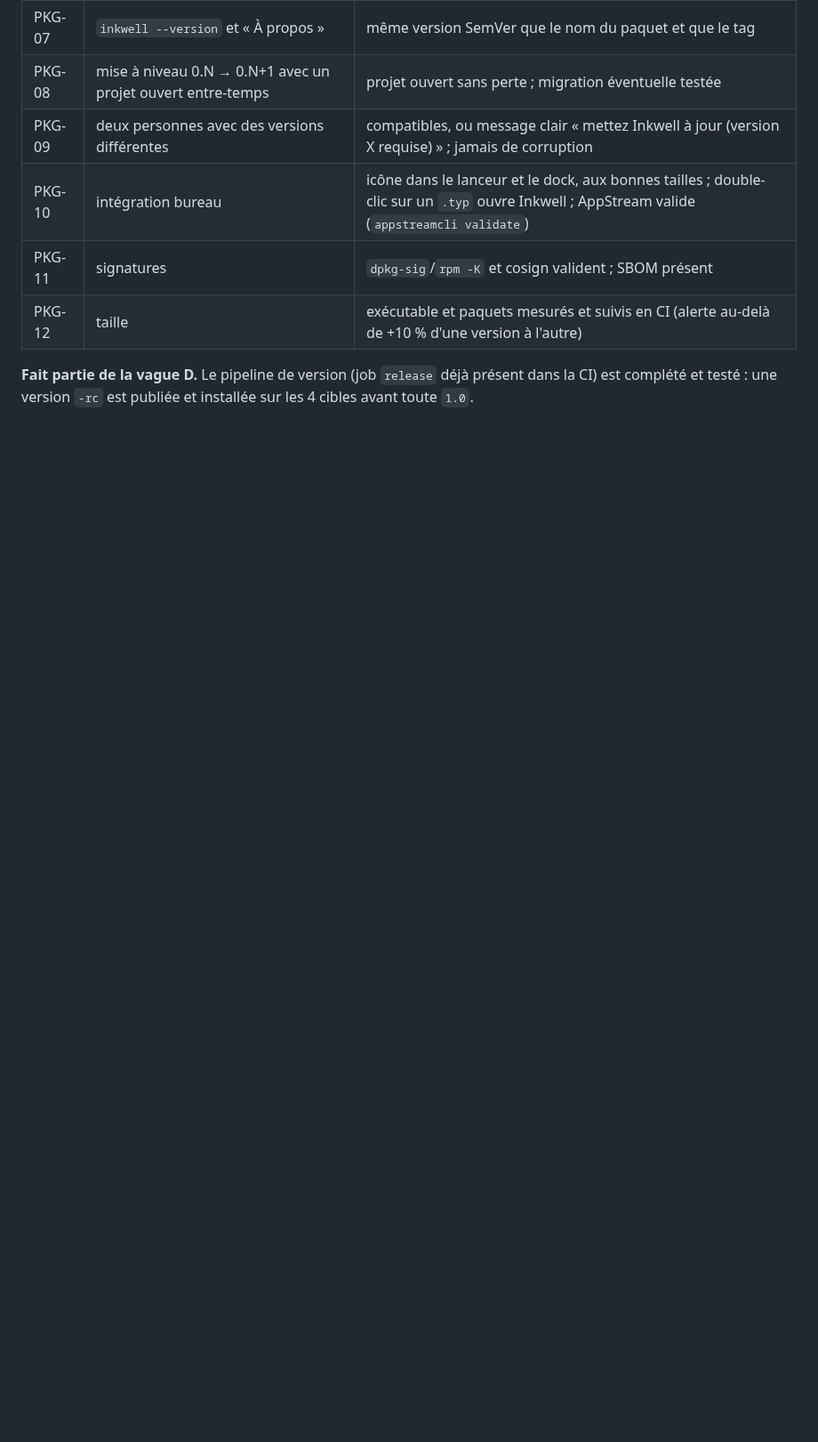
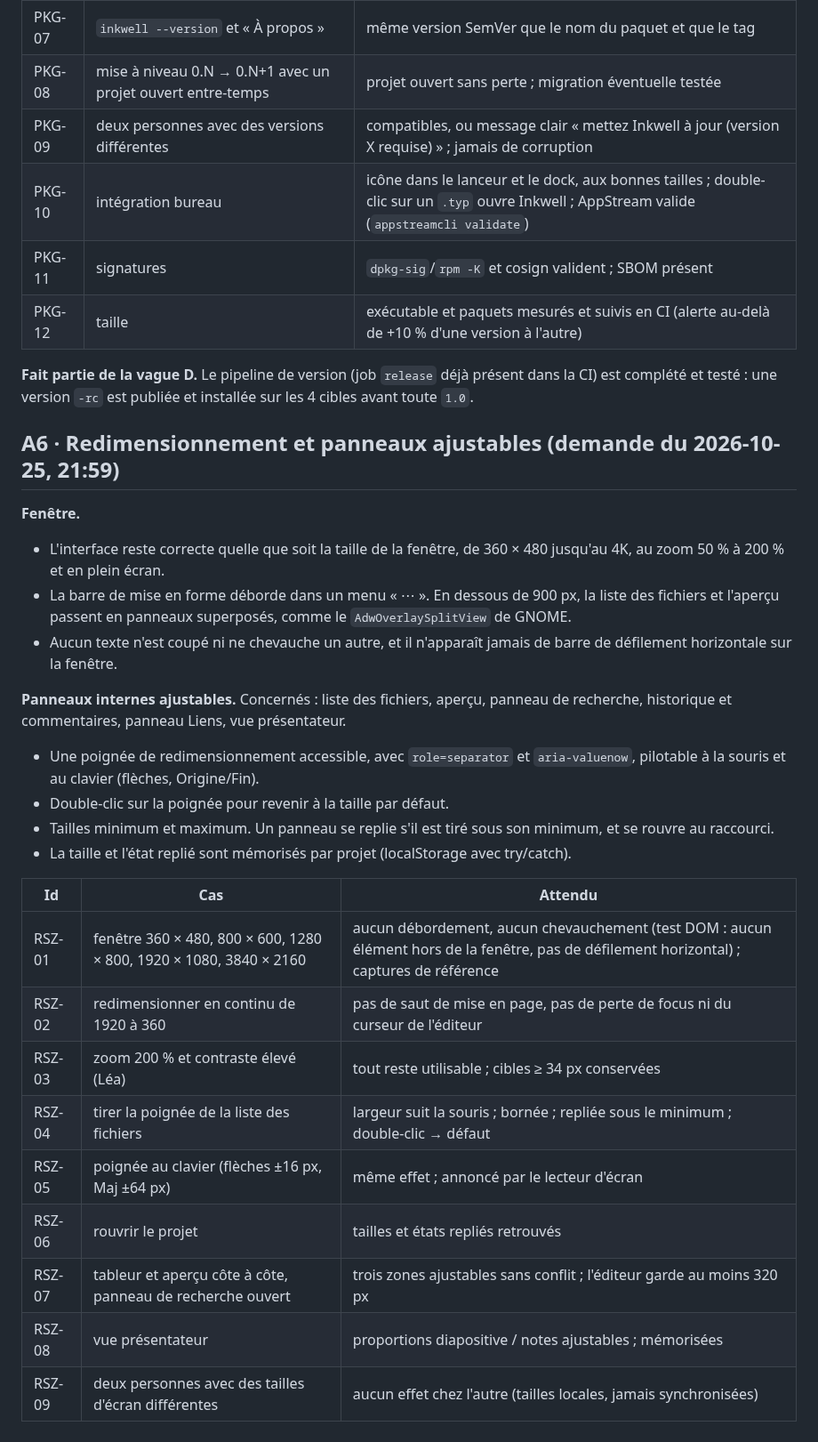
Before and after one commit to oioio-space/inkwell, a Markdown page: docs/plans/2026-10-25-t11-interface.md, the part around the change. Shown at 89% size. GitHub-like rendering; blank space fills up the shorter version.

Commit message:
docs(plan): A6 — any window size, adjustable panels
Co-Authored-By: Claude Opus 5.5 (1M context) <noreply@anthropic.com>
Claude-Session: https://claude.ai/code/session_01BG2LnwLwjQVJiZd3FU1BgX

```diff
--- a/docs/plans/2026-10-25-t11-interface.md
+++ b/docs/plans/2026-10-25-t11-interface.md
@@ -998,3 +998,34 @@ piste retenue est déclinée aux tailles GNOME et en version symbolique, plus la
 
 **Fait partie de la vague D.** Le pipeline de version (job `release` déjà présent dans la CI) est
 complété et testé : une version `-rc` est publiée et installée sur les 4 cibles avant toute `1.0`.
+
+## A6 · Redimensionnement et panneaux ajustables (demande du 2026-10-25, 21:59)
+
+**Fenêtre.**
+- L'interface reste correcte quelle que soit la taille de la fenêtre, de 360 × 480 jusqu'au 4K, au
+  zoom 50 % à 200 % et en plein écran.
+- La barre de mise en forme déborde dans un menu « ⋯ ». En dessous de 900 px, la liste des fichiers
+  et l'aperçu passent en panneaux superposés, comme le `AdwOverlaySplitView` de GNOME.
+- Aucun texte n'est coupé ni ne chevauche un autre, et il n'apparaît jamais de barre de défilement
+  horizontale sur la fenêtre.
+
+**Panneaux internes ajustables.** Concernés : liste des fichiers, aperçu, panneau de recherche,
+historique et commentaires, panneau Liens, vue présentateur.
+- Une poignée de redimensionnement accessible, avec `role=separator` et `aria-valuenow`, pilotable
+  à la souris et au clavier (flèches, Origine/Fin).
+- Double-clic sur la poignée pour revenir à la taille par défaut.
+- Tailles minimum et maximum. Un panneau se replie s'il est tiré sous son minimum, et se rouvre au
+  raccourci.
+- La taille et l'état replié sont mémorisés par projet (localStorage avec try/catch).
+
+| Id | Cas | Attendu |
+|----|-----|---------|
+| RSZ-01 | fenêtre 360 × 480, 800 × 600, 1280 × 800, 1920 × 1080, 3840 × 2160 | aucun débordement, aucun chevauchement (test DOM : aucun élément hors de la fenêtre, pas de défilement horizontal) ; captures de référence |
+| RSZ-02 | redimensionner en continu de 1920 à 360 | pas de saut de mise en page, pas de perte de focus ni du curseur de l'éditeur |
+| RSZ-03 | zoom 200 % et contraste élevé (Léa) | tout reste utilisable ; cibles ≥ 34 px conservées |
+| RSZ-04 | tirer la poignée de la liste des fichiers | largeur suit la souris ; bornée ; repliée sous le minimum ; double-clic → défaut |
+| RSZ-05 | poignée au clavier (flèches ±16 px, Maj ±64 px) | même effet ; annoncé par le lecteur d'écran |
+| RSZ-06 | rouvrir le projet | tailles et états repliés retrouvés |
+| RSZ-07 | tableur et aperçu côte à côte, panneau de recherche ouvert | trois zones ajustables sans conflit ; l'éditeur garde au moins 320 px |
+| RSZ-08 | vue présentateur | proportions diapositive / notes ajustables ; mémorisées |
+| RSZ-09 | deux personnes avec des tailles d'écran différentes | aucun effet chez l'autre (tailles locales, jamais synchronisées) |
```
Also changed, not shown: docs/exigences.md (+1 -0 lines), 1 other file.
